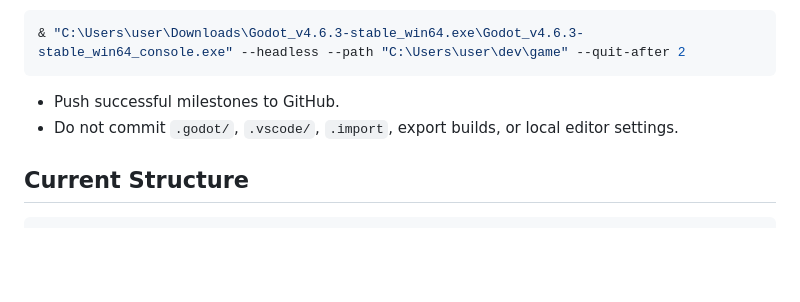
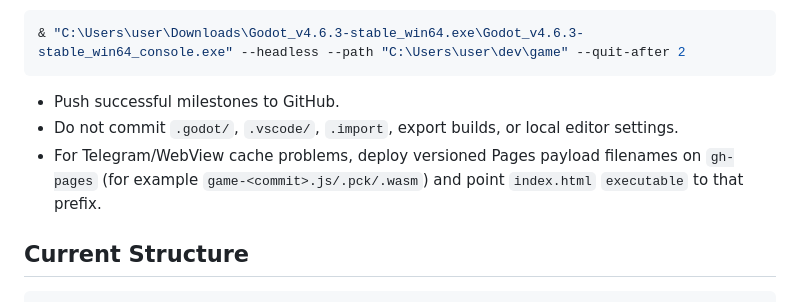
Before and after one commit to kotlinhustle/gravebloom, a Markdown page: AGENTS.md, the part around the change. Drawn GitHub-style; blank space fills up the shorter version.

Commit message:
Document cache-busted Pages deploys

```diff
--- a/AGENTS.md
+++ b/AGENTS.md
@@ -45,6 +45,8 @@ C:\Users\user\Downloads\Godot_v4.6.3-stable_win64.exe\Godot_v4.6.3-stable_win64_
 
 - Push successful milestones to GitHub.
 - Do not commit `.godot/`, `.vscode/`, `.import`, export builds, or local editor settings.
+- For Telegram/WebView cache problems, deploy versioned Pages payload filenames on `gh-pages`
+  (for example `game-<commit>.js/.pck/.wasm`) and point `index.html` `executable` to that prefix.
 
 ## Current Structure
 
```
